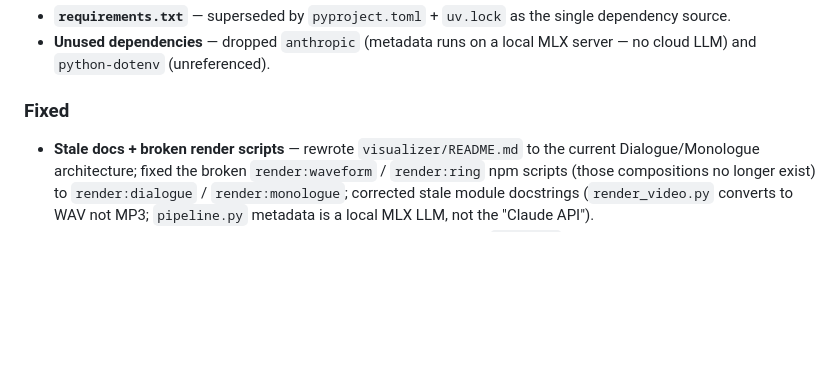
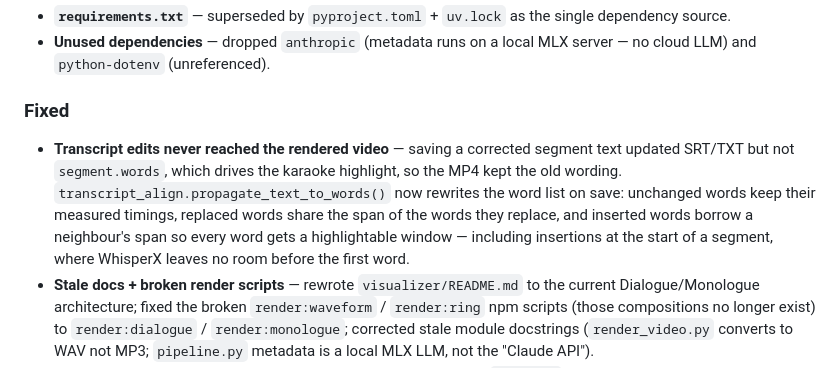
Before and after one commit to johannes-kaindl/podcast-to-youtube, a Markdown page: CHANGELOG.md, the part around the change. Rendered like a GitHub page; blank space fills up the shorter version.

Commit message:
docs(changelog): Fix für Transkript-Edits im gerenderten Video
Co-Authored-By: Claude Opus 5.5 (1M context) <noreply@anthropic.com>

```diff
--- a/CHANGELOG.md
+++ b/CHANGELOG.md
@@ -48,6 +48,7 @@ This project adheres to [Semantic Versioning](https://semver.org/spec/v2.0.0.htm
 
 ### Fixed
 
+- **Transcript edits never reached the rendered video** — saving a corrected segment text updated SRT/TXT but not `segment.words`, which drives the karaoke highlight, so the MP4 kept the old wording. `transcript_align.propagate_text_to_words()` now rewrites the word list on save: unchanged words keep their measured timings, replaced words share the span of the words they replace, and inserted words borrow a neighbour's span so every word gets a highlightable window — including insertions at the start of a segment, where WhisperX leaves no room before the first word.
 - **Stale docs + broken render scripts** — rewrote `visualizer/README.md` to the current Dialogue/Monologue architecture; fixed the broken `render:waveform` / `render:ring` npm scripts (those compositions no longer exist) to `render:dialogue` / `render:monologue`; corrected stale module docstrings (`render_video.py` converts to WAV not MP3; `pipeline.py` metadata is a local MLX LLM, not the "Claude API").
 - **Speaker dropdown duplicated the current speaker** — the fallback `<option>` rendered unconditionally, so any speaker already present in the distinct-speakers list appeared twice in every segment dropdown. The fallback now renders only when the speaker is unknown.
 
```
